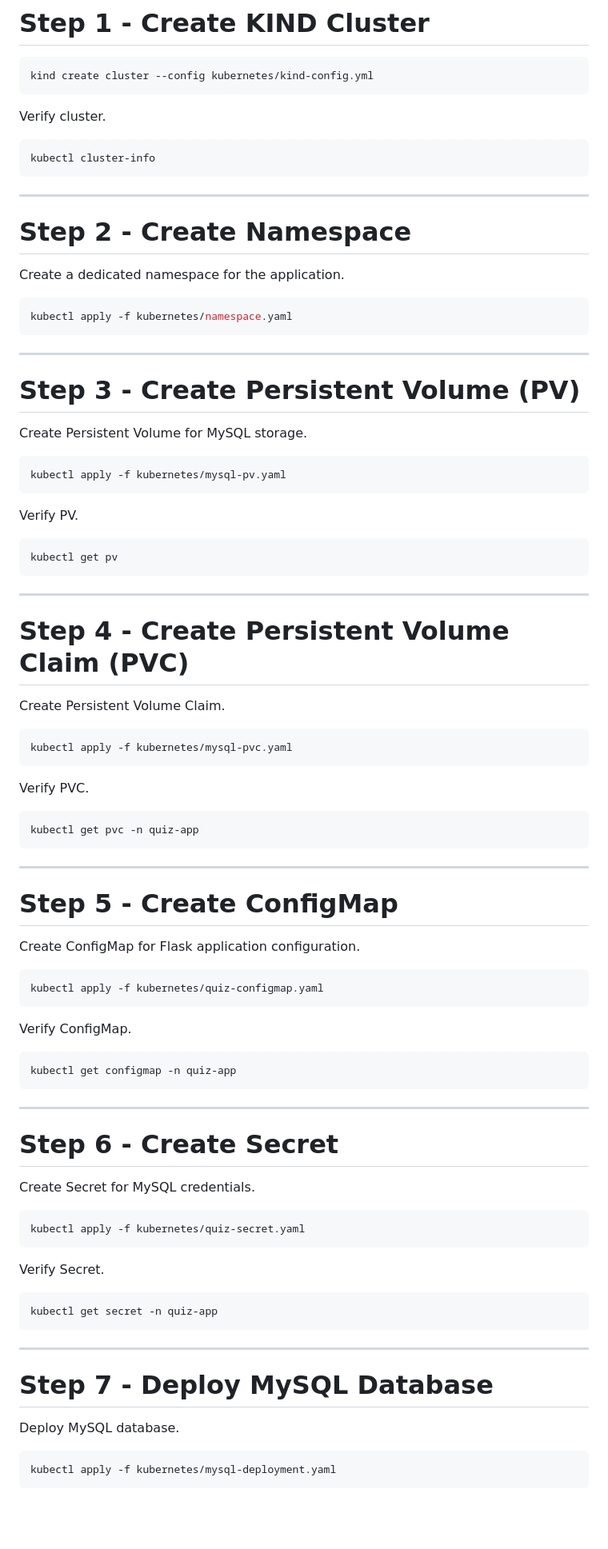
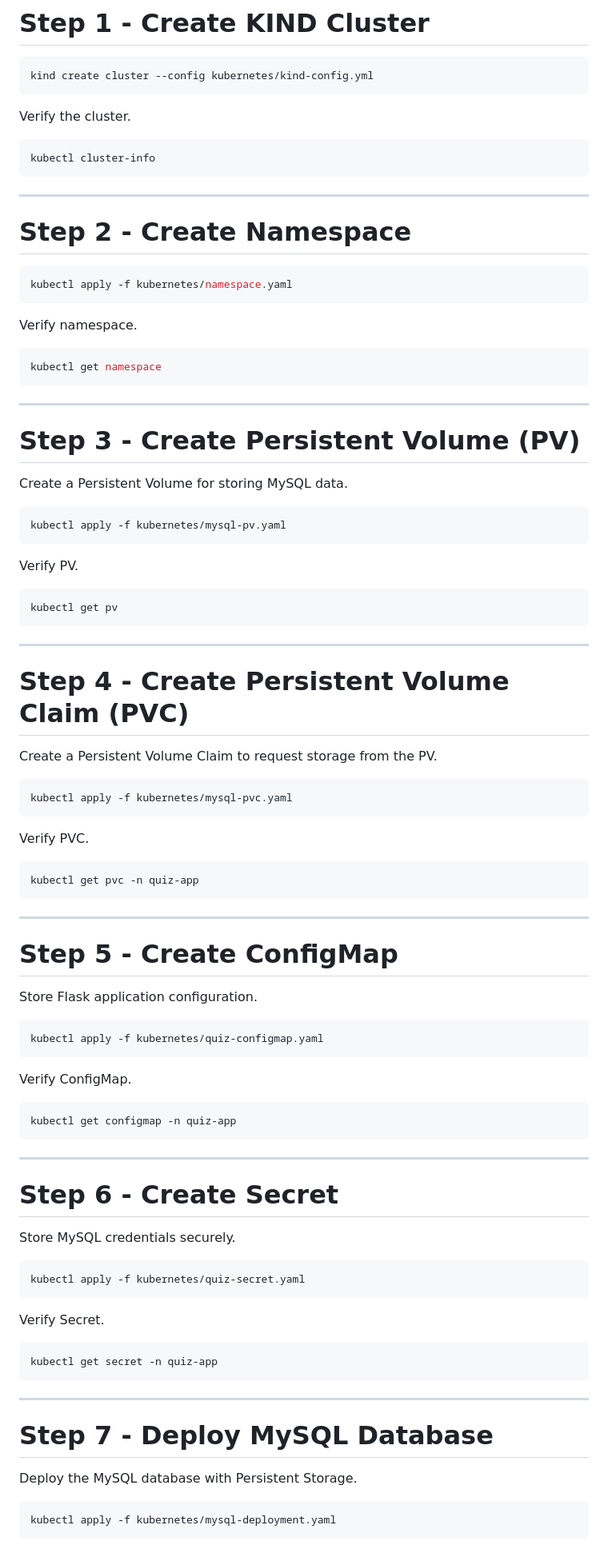
Before and after one commit to muhammadshahid3/quiz-app-k8s-kind-cluster, a Markdown page: README.md, the part around one of its changes. Shown at 80% size. Rendered like a GitHub page; blank space fills up the shorter version.

````diff
--- a/README.md
+++ b/README.md
@@ -77,7 +76,7 @@ Install the following tools before starting.
 kind create cluster --config kubernetes/kind-config.yml
 ```
 
-Verify cluster.
+Verify the cluster.
 
 ```bash
 kubectl cluster-info
@@ -87,17 +86,21 @@ kubectl cluster-info
 
 # Step 2 - Create Namespace
 
-Create a dedicated namespace for the application.
+```bash
+kubectl apply -f kubernetes/namespace.yaml
+```
+
+Verify namespace.
 
 ```bash
-kubectl apply -f kubernetes/namespace.yaml
+kubectl get namespace
 ```
 
 ---
 
 # Step 3 - Create Persistent Volume (PV)
 
-Create Persistent Volume for MySQL storage.
+Create a Persistent Volume for storing MySQL data.
 
 ```bash
 kubectl apply -f kubernetes/mysql-pv.yaml
@@ -113,7 +116,7 @@ kubectl get pv
 
 # Step 4 - Create Persistent Volume Claim (PVC)
 
-Create Persistent Volume Claim.
+Create a Persistent Volume Claim to request storage from the PV.
 
 ```bash
 kubectl apply -f kubernetes/mysql-pvc.yaml
@@ -129,7 +132,7 @@ kubectl get pvc -n quiz-app
 
 # Step 5 - Create ConfigMap
 
-Create ConfigMap for Flask application configuration.
+Store Flask application configuration.
 
 ```bash
 kubectl apply -f kubernetes/quiz-configmap.yaml
@@ -145,7 +148,7 @@ kubectl get configmap -n quiz-app
 
 # Step 6 - Create Secret
 
-Create Secret for MySQL credentials.
+Store MySQL credentials securely.
 
 ```bash
 kubectl apply -f kubernetes/quiz-secret.yaml
@@ -161,7 +164,7 @@ kubectl get secret -n quiz-app
 
 # Step 7 - Deploy MySQL Database
 
-Deploy MySQL database.
+Deploy the MySQL database with Persistent Storage.
 
 ```bash
 kubectl apply -f kubernetes/mysql-deployment.yaml
````
Also changed, not shown: other parts of README.md (+38 -39 lines).
